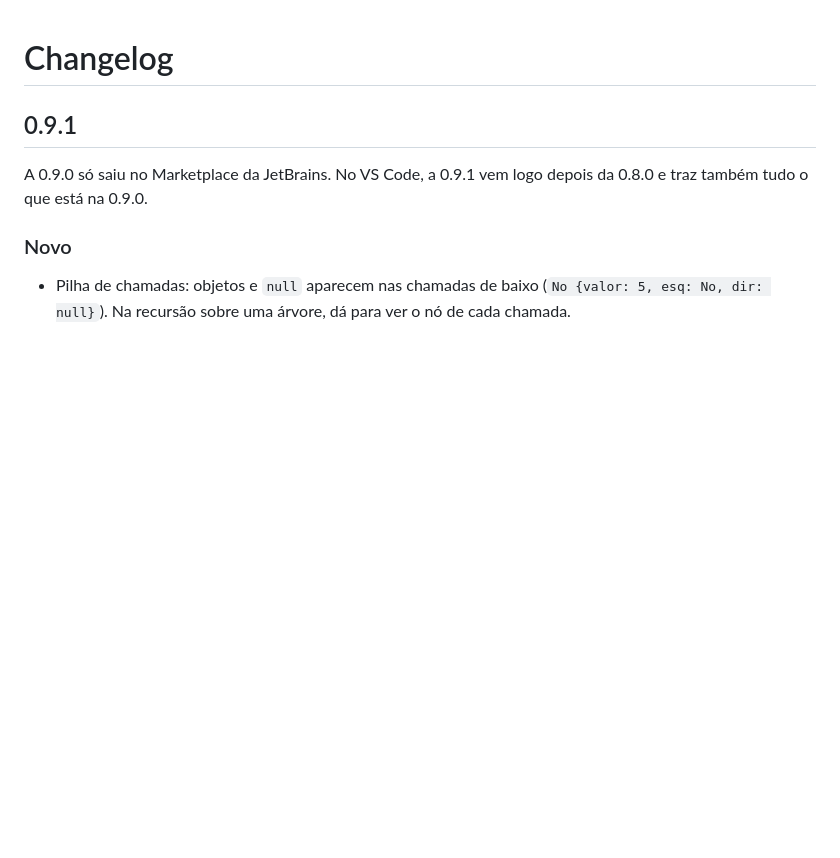
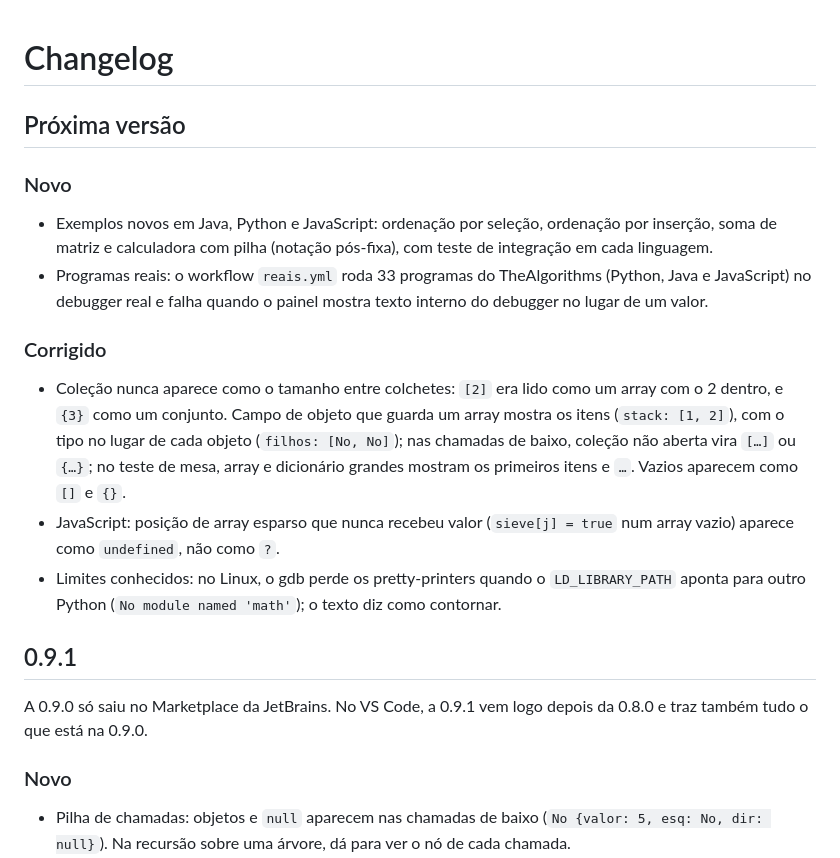
Before and after one commit to celoramos/Code-Scope, a Markdown page: CHANGELOG.md, the part around the change. Drawn GitHub-style; blank space fills up the shorter version.

Commit message:
CHANGELOG: exemplos novos, programas reais e coleções sem o tamanho entre colchetes

```diff
--- a/CHANGELOG.md
+++ b/CHANGELOG.md
@@ -1,4 +1,17 @@
 # Changelog
+
+## Próxima versão
+
+### Novo
+
+- Exemplos novos em Java, Python e JavaScript: ordenação por seleção, ordenação por inserção, soma de matriz e calculadora com pilha (notação pós-fixa), com teste de integração em cada linguagem.
+- Programas reais: o workflow `reais.yml` roda 33 programas do TheAlgorithms (Python, Java e JavaScript) no debugger real e falha quando o painel mostra texto interno do debugger no lugar de um valor.
+
+### Corrigido
+
+- Coleção nunca aparece como o tamanho entre colchetes: `[2]` era lido como um array com o 2 dentro, e `{3}` como um conjunto. Campo de objeto que guarda um array mostra os itens (`stack: [1, 2]`), com o tipo no lugar de cada objeto (`filhos: [No, No]`); nas chamadas de baixo, coleção não aberta vira `[…]` ou `{…}`; no teste de mesa, array e dicionário grandes mostram os primeiros itens e `…`. Vazios aparecem como `[]` e `{}`.
+- JavaScript: posição de array esparso que nunca recebeu valor (`sieve[j] = true` num array vazio) aparece como `undefined`, não como `?`.
+- Limites conhecidos: no Linux, o gdb perde os pretty-printers quando o `LD_LIBRARY_PATH` aponta para outro Python (`No module named 'math'`); o texto diz como contornar.
 
 ## 0.9.1
 
```
